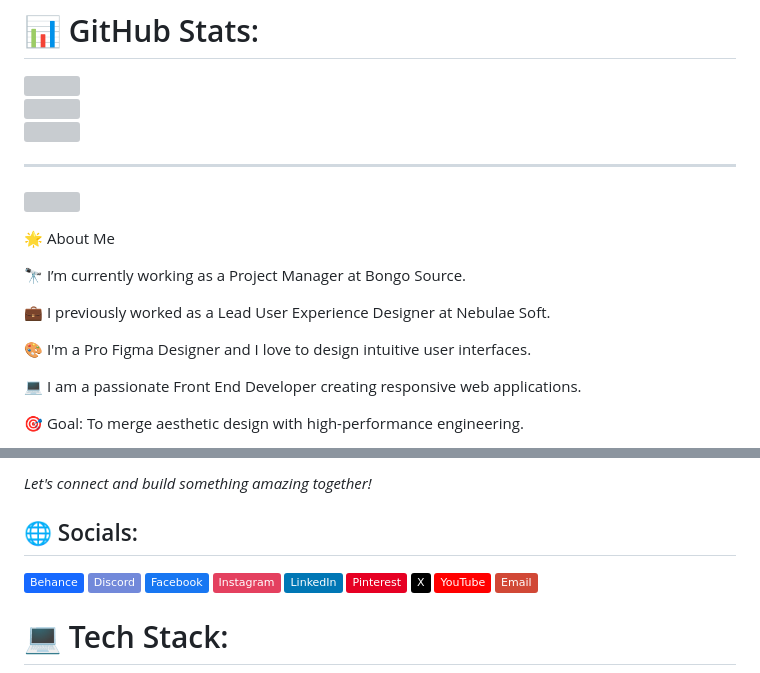
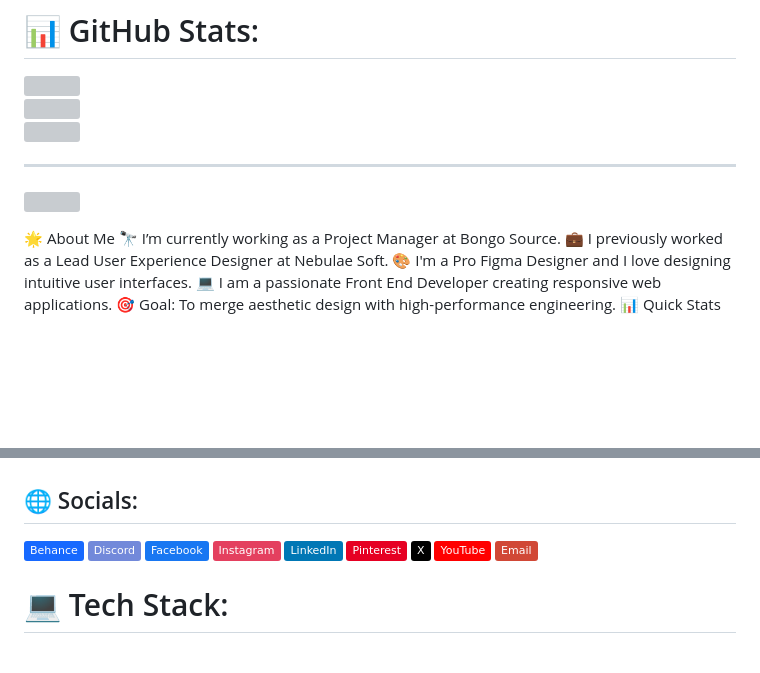
Before and after one commit to yasinahmeduiux/yasinahmeduiux, a Markdown page: README.md, 2 parts joined by grey strips. Rendered like a GitHub page; badges without logos; blank space fills up the shorter version; grey boxes are pictures that could not be loaded.

```diff
--- a/README.md
+++ b/README.md
@@ -21,16 +21,10 @@ Designing Interactive and Intuitive Interfaces & Managing Projects
 <!-- Proudly created with GPRM ( https://gprm.itsvg.in ) -->
 
 🌟 About Me
-
 🔭 I’m currently working as a Project Manager at Bongo Source.
-
 💼 I previously worked as a Lead User Experience Designer at Nebulae Soft.
-
-🎨 I'm a Pro Figma Designer and I love to design intuitive user interfaces.
-
+🎨 I'm a Pro Figma Designer and I love designing intuitive user interfaces.
 💻 I am a passionate Front End Developer creating responsive web applications.
-
 🎯 Goal: To merge aesthetic design with high-performance engineering.
-
 📊 Quick Stats
 
@@ -52,10 +35,4 @@ Designing Interactive and Intuitive Interfaces & Managing Projects
 </div>
-
-
-
-<p align="left">
-<i>Let's connect and build something amazing together!</i>
-</p>
 
 
 
```
Also changed, not shown: other parts of README.md (+4 -15 lines).
